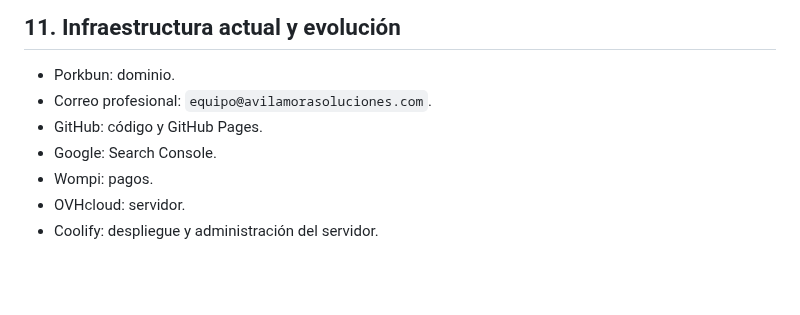
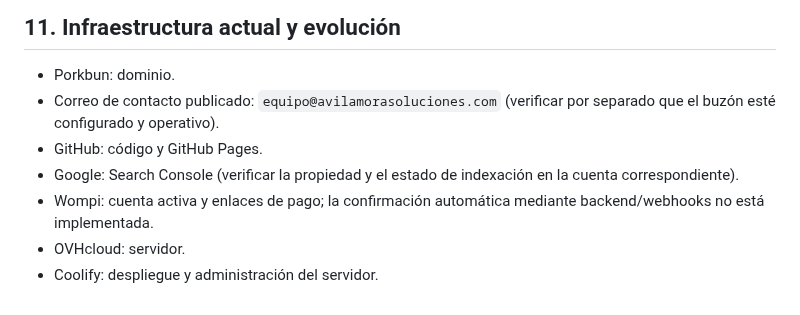
Before and after one commit to avilamorasoluciones/ams, a Markdown page: docs/08_GUIA_DE_USO_AMS.md, the part around the change. Drawn GitHub-style; blank space fills up the shorter version.

Commit message:
Ajustar referencias de estado y fechas de revisión

```diff
--- a/docs/08_GUIA_DE_USO_AMS.md
+++ b/docs/08_GUIA_DE_USO_AMS.md
@@ -125,9 +125,9 @@ Las pantallas internas de GitHub Pages y su contraseña JavaScript no constituye
 ## 11. Infraestructura actual y evolución
 
 - Porkbun: dominio.
-- Correo profesional: `equipo@avilamorasoluciones.com`.
+- Correo de contacto publicado: `equipo@avilamorasoluciones.com` (verificar por separado que el buzón esté configurado y operativo).
 - GitHub: código y GitHub Pages.
-- Google: Search Console.
-- Wompi: pagos.
+- Google: Search Console (verificar la propiedad y el estado de indexación en la cuenta correspondiente).
+- Wompi: cuenta activa y enlaces de pago; la confirmación automática mediante backend/webhooks no está implementada.
 - OVHcloud: servidor.
 - Coolify: despliegue y administración del servidor.
```
